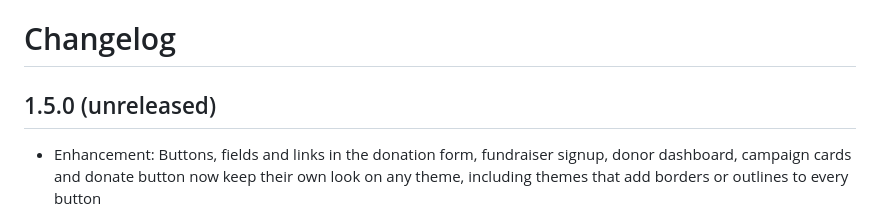
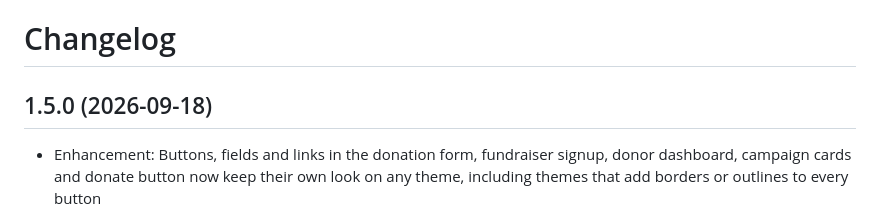
Before and after one commit to mission-wp/mission, a Markdown page: CHANGELOG.md, the part around the change. Rendered like a GitHub page.

Commit message:
Date the 1.5.0 changelog entry

```diff
--- a/CHANGELOG.md
+++ b/CHANGELOG.md
@@ -1,6 +1,6 @@
 # Changelog
 
-## 1.5.0 (unreleased)
+## 1.5.0 (2026-09-18)
 
 * Enhancement: Buttons, fields and links in the donation form, fundraiser signup, donor dashboard, campaign cards and donate button now keep their own look on any theme, including themes that add borders or outlines to every button
 * Enhancement: The optional tip now stays visible to donors even when a theme or custom CSS hides it by mistake, and any form where it can't be shown is handled the same way as the 3% platform fee option
```
